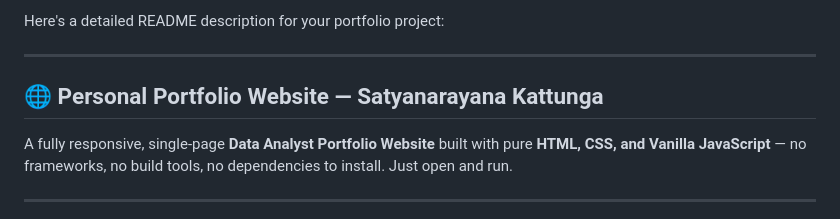
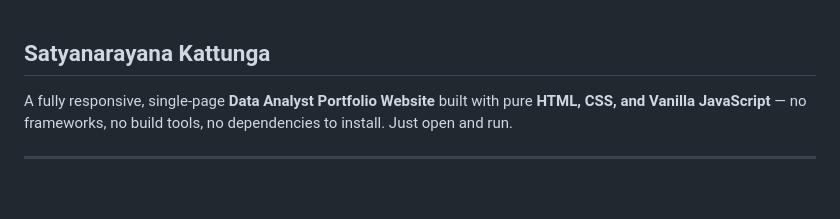
Before and after one commit to Satyanarayana-Kattunga/My-Portfolio, a Markdown page: README.md, the part around the change. Rendered like a GitHub page; blank space fills up the shorter version.

```diff
--- a/README.md
+++ b/README.md
@@ -1,8 +1,5 @@
-Here's a detailed README description for your portfolio project:
 
----
-
-## 🌐 Personal Portfolio Website — Satyanarayana Kattunga
+## Satyanarayana Kattunga
 
 A fully responsive, single-page **Data Analyst Portfolio Website** built with pure **HTML, CSS, and Vanilla JavaScript** — no frameworks, no build tools, no dependencies to install. Just open and run.
 
```
